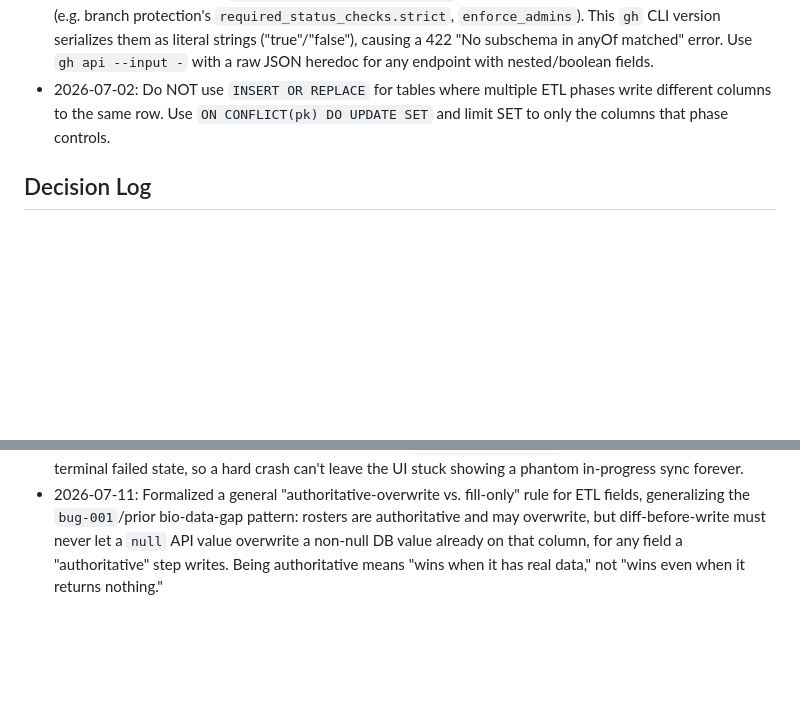
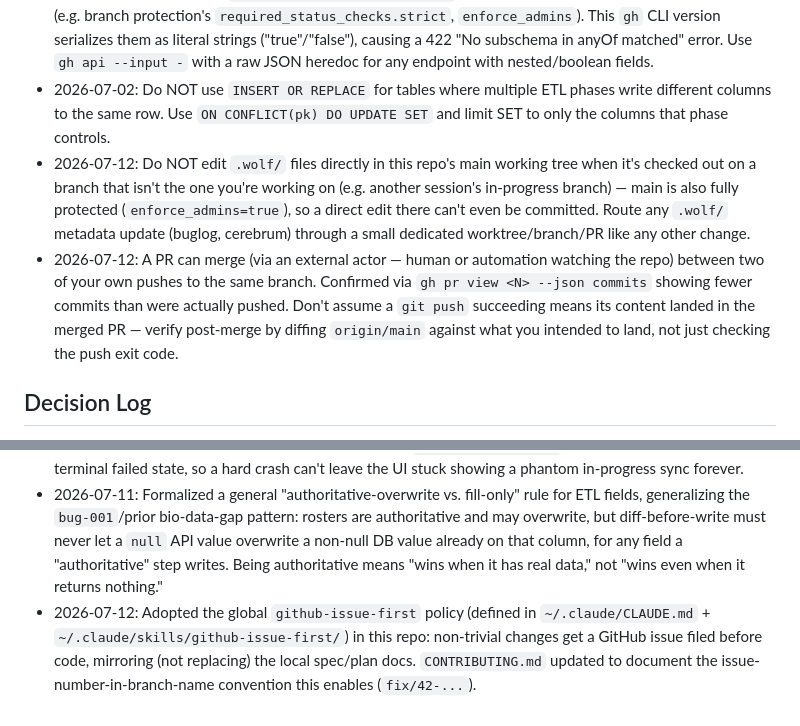
Before and after one commit to paulchangmckay/nhl-stats, a Markdown page: .wolf/cerebrum.md, 2 parts joined by grey strips. GitHub-like rendering; blank space fills up the shorter version.

Commit message:
docs: log github-issue-first adoption and worktree/PR-race lessons to cerebrum.md
Co-Authored-By: Claude Sonnet 5 <noreply@anthropic.com>

```diff
--- a/.wolf/cerebrum.md
+++ b/.wolf/cerebrum.md
@@ -33,6 +33,8 @@
 - 2026-07-02: Do NOT start Flask dev server without first clearing port 5000 on macOS. Run `lsof -ti :5000 | xargs kill -9` before `python app.py`, especially in back-to-back test runs. AirPlay Receiver also binds to 5000 by default — disable it in System Settings > AirDrop & Handoff if it recurs.
 - 2026-07-02: Do NOT use `gh api -f nested.field=value` shorthand for boolean or nested-object fields (e.g. branch protection's `required_status_checks.strict`, `enforce_admins`). This `gh` CLI version serializes them as literal strings ("true"/"false"), causing a 422 "No subschema in anyOf matched" error. Use `gh api --input -` with a raw JSON heredoc for any endpoint with nested/boolean fields.
 - 2026-07-02: Do NOT use `INSERT OR REPLACE` for tables where multiple ETL phases write different columns to the same row. Use `ON CONFLICT(pk) DO UPDATE SET` and limit SET to only the columns that phase controls.
+- 2026-07-12: Do NOT edit `.wolf/` files directly in this repo's main working tree when it's checked out on a branch that isn't the one you're working on (e.g. another session's in-progress branch) — main is also fully protected (`enforce_admins=true`), so a direct edit there can't even be committed. Route any `.wolf/` metadata update (buglog, cerebrum) through a small dedicated worktree/branch/PR like any other change.
+- 2026-07-12: A PR can merge (via an external actor — human or automation watching the repo) between two of your own pushes to the same branch. Confirmed via `gh pr view <N> --json commits` showing fewer commits than were actually pushed. Don't assume a `git push` succeeding means its content landed in the merged PR — verify post-merge by diffing `origin/main` against what you intended to land, not just checking the push exit code.
 
 ## Decision Log
 
@@ -47,3 +49,4 @@
 - 2026-07-11: Superseded `scripts/run_all_etl.py` + `scripts/sync.py` with a single `etl/pipeline.py` (`python -m etl.pipeline`), triggered identically by a Flask "Sync" button (spawns `subprocess.Popen`) and a weekly `launchd` job. Rationale from a grilling pass on the design spec: one entrypoint means the two triggers can never drift out of sync with each other.
 - 2026-07-11: Sync concurrency lock and live-progress status are the *same* JSON file (`data/sync_status.json`), not a `sync_log` DB table. Rationale: the pipeline runs as a separate process from Flask; keeping status out of SQLite avoids read/write lock contention between the writer (pipeline) and the poller (Flask, every ~2s). The lock is keyed on the pipeline subprocess's actual PID (not the Flask process that spawned it) and self-heals — any reader that finds `"state": "running"` with a dead PID rewrites it to a terminal failed state, so a hard crash can't leave the UI stuck showing a phantom in-progress sync forever.
 - 2026-07-11: Formalized a general "authoritative-overwrite vs. fill-only" rule for ETL fields, generalizing the `bug-001`/prior bio-data-gap pattern: rosters are authoritative and may overwrite, but diff-before-write must never let a `null` API value overwrite a non-null DB value already on that column, for any field a "authoritative" step writes. Being authoritative means "wins when it has real data," not "wins even when it returns nothing."
+- 2026-07-12: Adopted the global `github-issue-first` policy (defined in `~/.claude/CLAUDE.md` + `~/.claude/skills/github-issue-first/`) in this repo: non-trivial changes get a GitHub issue filed before code, mirroring (not replacing) the local spec/plan docs. `CONTRIBUTING.md` updated to document the issue-number-in-branch-name convention this enables (`fix/42-...`).
```
Also changed, not shown: other parts of .wolf/cerebrum.md (+1 -1 lines).
